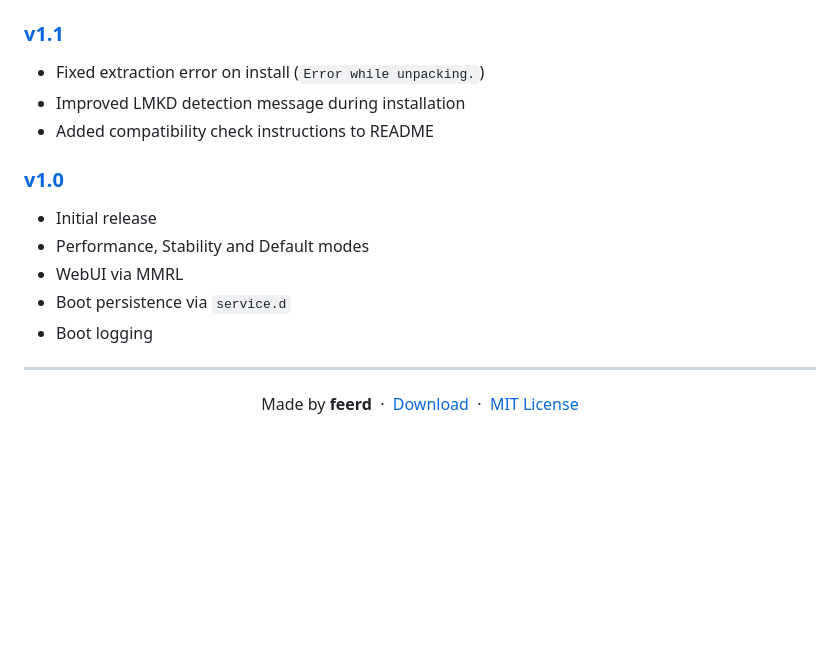
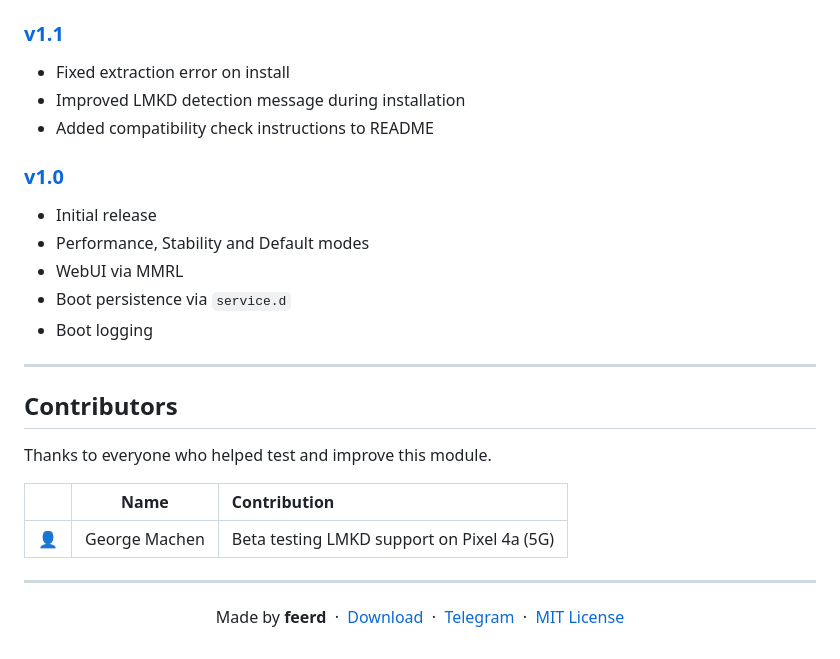
Before and after one commit to ferrdishx/LMK-Controller, a Markdown page: README.md, the part around one of its changes. Rendered like a GitHub page; blank space fills up the shorter version.

```diff
--- a/README.md
+++ b/README.md
@@ -178,5 +189,5 @@ LMK-Controller/
 ### [v1.1](../../releases/tag/v1.1)
-- Fixed extraction error on install (`Error while unpacking.`)
+- Fixed extraction error on install
 - Improved LMKD detection message during installation
 - Added compatibility check instructions to README
 
@@ -189,8 +200,19 @@ LMK-Controller/
 
 ---
 
+## Contributors
+
+Thanks to everyone who helped test and improve this module.
+
+| | Name | Contribution |
+|:---:|:---:|:---|
+| 👤 | George Machen | Beta testing LMKD support on Pixel 4a (5G) |
+
+---
+
 <p align="center">
   Made by <strong>feerd</strong> &nbsp;·&nbsp;
   <a href="../../releases/latest">Download</a> &nbsp;·&nbsp;
+  <a href="https://t.me/lmkcontrollerchat">Telegram</a> &nbsp;·&nbsp;
   <a href="LICENSE">MIT License</a>
 </p>
```
Also changed, not shown: other parts of README.md (+59 -48 lines).
